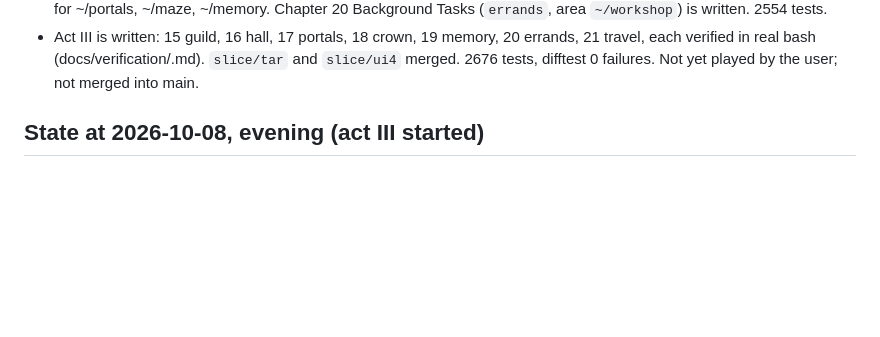
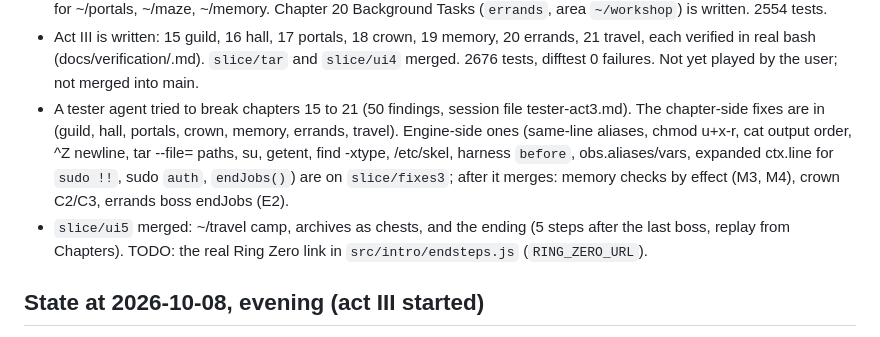
Before and after one commit to Janet16180/shellcraft, a Markdown page: docs/STATUS.md, the part around the change. Drawn GitHub-style; blank space fills up the shorter version.

Commit message:
Status: tester fixes, the ending

```diff
--- a/docs/STATUS.md
+++ b/docs/STATUS.md
@@ -142,6 +142,15 @@ adventure log. 14 chapters are planned (DESIGN.md section 4).
 - Act III is written: 15 guild, 16 hall, 17 portals, 18 crown, 19 memory, 20 errands, 21 travel,
   each verified in real bash (docs/verification/<id>.md). `slice/tar` and `slice/ui4` merged.
   2676 tests, difftest 0 failures. Not yet played by the user; not merged into main.
+- A tester agent tried to break chapters 15 to 21 (50 findings, session file tester-act3.md). The
+  chapter-side fixes are in (guild, hall, portals, crown, memory, errands, travel). Engine-side ones
+  (same-line aliases, chmod u+x-r, cat output order, ^Z newline, tar --file= paths, su, getent,
+  find -xtype, /etc/skel, harness `before`, obs.aliases/vars, expanded ctx.line for `sudo !!`, sudo
+  `auth`, `endJobs()`) are on `slice/fixes3`; after it merges: memory checks by effect (M3, M4),
+  crown C2/C3, errands boss endJobs (E2).
+- `slice/ui5` merged: ~/travel camp, archives as chests, and the ending (5 steps after the last
+  boss, replay from Chapters). TODO: the real Ring Zero link in `src/intro/endsteps.js`
+  (`RING_ZERO_URL`).
 
 ## State at 2026-10-08, evening (act III started)
 
```
